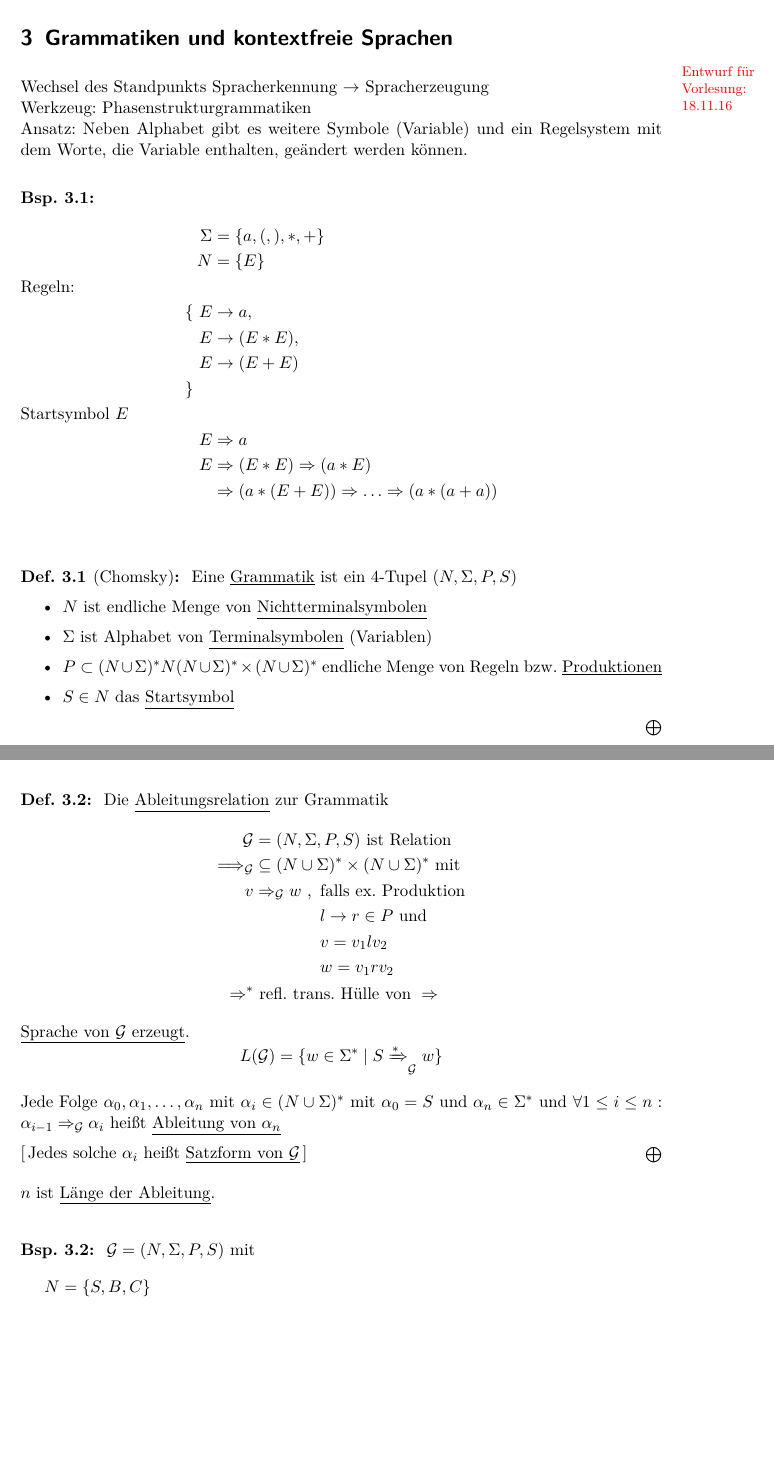
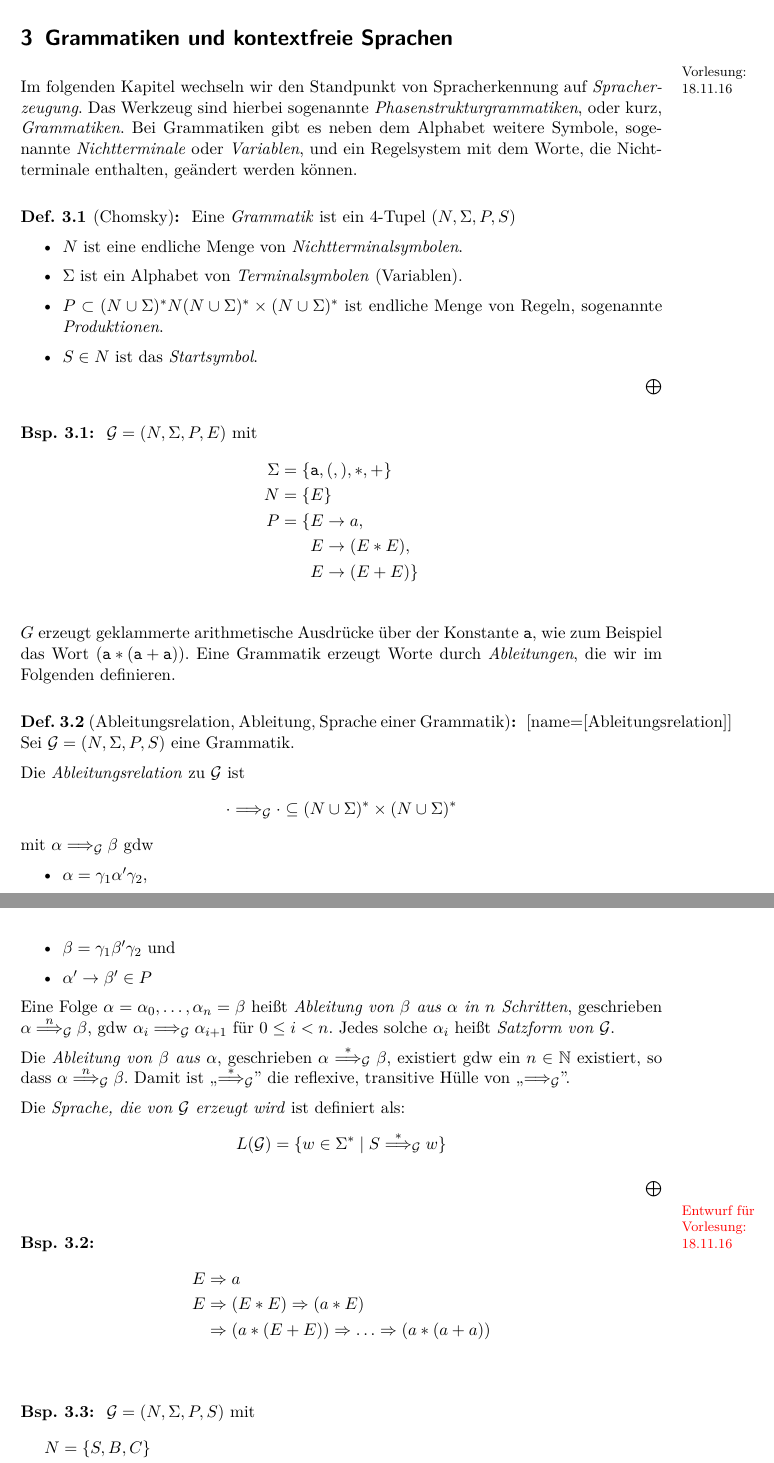
Before and after one commit to proglang/Informatik-III-Theoretische-Informatik, a LaTeX document (Info_3_Skript_WS2016-17.tex, which reads 3-Grammatiken_und_kontextfreie_Sprachen.tex): two parts of pages 35 and 36 of 54, joined at a grey line, cut so that both start at the same text, the shorter picture padded with empty space. Compiled offline with pdfLaTeX.

Commit message:
Some fixes and adaptations for chapter 3

```diff
--- a/3-Grammatiken_und_kontextfreie_Sprachen.tex
+++ b/3-Grammatiken_und_kontextfreie_Sprachen.tex
@@ -1,59 +1,66 @@
 \section{Grammatiken und kontextfreie Sprachen}
+\datenote{18.11.16}
+Im folgenden Kapitel wechseln wir den Standpunkt von Spracherkennung auf \emph{Spracherzeugung}.
+Das Werkzeug sind hierbei sogenannte \emph{Phasenstrukturgrammatiken}, oder kurz, \emph{Grammatiken}.
+Bei Grammatiken gibt es neben dem Alphabet weitere Symbole, sogenannte \emph{Nichtterminale} oder \emph{Variablen}, und ein Regelsystem mit dem Worte, die Nichtterminale enthalten, geändert werden können.
+\begin{Def}[Chomsky]
+	Eine \emph{Grammatik} ist ein 4-Tupel $(N,\Sigma,P,S)$
+	\begin{itemize}
+	\item $N$ ist eine endliche Menge von \emph{Nichtterminalsymbolen}.
+	\item $\Sigma$ ist ein Alphabet von \emph{Terminalsymbolen} (Variablen).
+	\item $P\subset (N\cup\Sigma)^*N(N\cup\Sigma)^* \x (N\cup\Sigma)^*$ ist endliche Menge von Regeln, sogenannte \emph{Produktionen}.
+	\item $S\in N$ ist das \emph{Startsymbol}.
+	\end{itemize}
+\end{Def}
+\begin{Bsp}
+  $\mathcal{G} = (N, \Sigma, P, E)$ mit
+	\begin{align*}
+		\Sigma &= \{ \mathtt{a},\mathtt{(},\mathtt{)},\mathtt{*},\mathtt{+} \}\\
+		N &= \{E\}\\
+		P &= \begin{aligned}[t]
+      \{ E &\-> a,\\
+      E &\-> (E*E),\\
+      E &\-> (E+E) \}
+        \end{aligned}
+	\end{align*}
+\end{Bsp}
+  $G$ erzeugt geklammerte arithmetische Ausdrücke über der Konstante $\mathtt{a}$, wie zum Beispiel das Wort $\mathtt{(a*(a+a))}$.
+  Eine Grammatik erzeugt Worte durch \emph{Ableitungen}, die wir im Folgenden definieren.
+\begin{Def}[Ableitungsrelation, Ableitung, Sprache einer Grammatik][name={[Ableitungsrelation]}]
+  Sei $\mathcal{G} =(N,\Sigma,P,S)$ eine Grammatik.
+
+	Die \emph{Ableitungsrelation} zu $\mathcal{G}$ ist
+  \begin{displaymath}
+    \cdot \==>_\mathcal{G} \cdot \subseteq (N\cup\Sigma)^*\x(N\cup\Sigma)^*
+  \end{displaymath}
+  mit $\alpha \==>_\mathcal{G} \beta$ gdw
+  \begin{itemize}
+  \item $\alpha = \gamma_1\alpha'\gamma_2$,
+  \item $\beta = \gamma_1\beta'\gamma_2$ und
+  \item $\alpha' \to \beta' \in P$
+  \end{itemize}
+
+  Eine Folge $\alpha = \alpha_0,\ldots,\alpha_n = \beta$ heißt \emph{Ableitung von $\beta$ aus $\alpha$ in $n$ Schritten}, geschrieben $\alpha \stackrel{n}{\==>}_\mathcal{G} \beta$, gdw $\alpha_i \==>_\mathcal{G} \alpha_{i+1}$ für $0 \le i < n$.
+  Jedes solche $\alpha_i$ heißt \emph{Satzform von $\mathcal{G}$}.
+
+  Die \emph{Ableitung von $\beta$ aus $\alpha$}, geschrieben $\alpha \stackrel{*}{\==>}_\mathcal{G} \beta$, existiert gdw ein $n \in \N$ existiert, so dass $\alpha \stackrel{n}{\==>}_\mathcal{G} \beta$.
+  Damit ist ,,$\stackrel{*}{\==>}_\mathcal{G}$'' die reflexive, transitive Hülle von ,,$\==>_\mathcal{G}$''.
+
+	Die \emph{Sprache, die von $\mathcal{G}$ erzeugt wird} ist definiert als:
+	\[ L(\mathcal{G}) = \{w\in\Sigma^* \mid S \stackrel{*}{\==>}_{\mathcal{G}} w \}\]
+
+\end{Def}
+
 \draftnote{18.11.16}
-Wechsel des Standpunkts Spracherkennung \-> Spracherzeugung\\
-Werkzeug: Phasenstrukturgrammatiken\\
-Ansatz: Neben Alphabet gibt es weitere Symbole (Variable) und ein Regelsystem mit dem Worte, die Variable enthalten, geändert werden können.
+
 \begin{Bsp}
-	\begin{align*}
-		\Sigma &= \{ a,(,),*,+ \}\\
-		N &= \{E\}\\
-		\shortintertext{Regeln:}
-		\{\ E &\-> a,\\
-		E &\-> (E*E),\\
-		E &\-> (E+E)\\
-		\}\ \phantom{ E }\\
-		\shortintertext{Startsymbol $E$}
+  \begin{align*}
 		E &\=> a\\
 		E &\=> (E*E) \=> (a*E)\\
 		&\=> (a*(E+E)) \=> \dots \=> (a*(a+a))
-	\end{align*}
+  \end{align*}
 \end{Bsp}
 
-\begin{Def}[Chomsky]
-	Eine \underline{Grammatik} ist ein 4-Tupel $(N,\Sigma,P,S)$
-	\begin{itemize}
-	\item $N$ ist endliche Menge von \underline{Nichtterminalsymbolen}
-	\item $\Sigma$ ist Alphabet von \underline{Terminalsymbolen} (Variablen)
-	\item $P\subset (N\cup\Sigma)^*N(N\cup\Sigma)^* \x (N\cup\Sigma)^*$ endliche Menge von Regeln bzw. \underline{Produktionen}
-	\item $S\in N$ das \underline{Startsymbol}
-	\end{itemize}
-\end{Def}
-\begin{Def}[name={[Ableitungsrelation]}]
-	Die \underline{Ableitungsrelation} zur Grammatik
-	%\rlwarning{Ab hier: Symbol $G$ oder $\mathcal{G}$?}
-	%\ptwarning{ich m"ochte $\mathcal{G}$ f"ur Grammatiken verwenden}
-	% RL: Korrigiert!
-	\begin{align*}
-		\mathcal{G} &=(N,\Sigma,P,S) \text{ ist Relation}\\
-		\==>_{\mathcal{G}}& \subseteq (N\cup\Sigma)^*\x(N\cup\Sigma)^*\text{ mit}\\
-		v&\=>_{\mathcal{G}} w\ ,\
-		\begin{aligned}[t]
-			&\text{falls ex. Produktion}\\
-			&l \-> r\in P\text{ und }\\
-			&v = v_1lv_2\\
-			&w=v_1rv_2
-		\end{aligned}\\
-		\=>^*& \text{ refl. trans. Hülle von }\=>
-	\end{align*}
-	\underline{Sprache von $\mathcal{G}$ erzeugt}.
-	\[ L(\mathcal{G}) = \{w\in\Sigma^* \mid S\xRightarrow*_{\mathcal{G}} w \}\]
-
-	Jede Folge $\alpha_0,\alpha_1,\dots,\alpha_n$ mit $\alpha_i \in (N\cup \Sigma)^*$ mit $\alpha_0=S$ und $\alpha_n\in\Sigma^*$ und $\forall 1\leq i\leq n : \alpha_{i-1} \=>_\mathcal{G} \alpha_i$ heißt \underline{Ableitung von $\alpha_n$}
-
-	[\,Jedes solche $\alpha_i$ heißt \underline{Satzform von $\mathcal{G}$}\,]
-\end{Def}
-$n$ ist \underline{Länge der Ableitung}.
-\vspace{.5em}
 \begin{Bsp} $\mathcal{G}=(N,\Sigma,P,S)$ mit
 	\begin{align*}
 		N &= \{S,B,C\}\\
```
Also changed, not shown: 3-Grammatiken_und_kontextfreie_Sprachen.tex (80 more changed lines).
